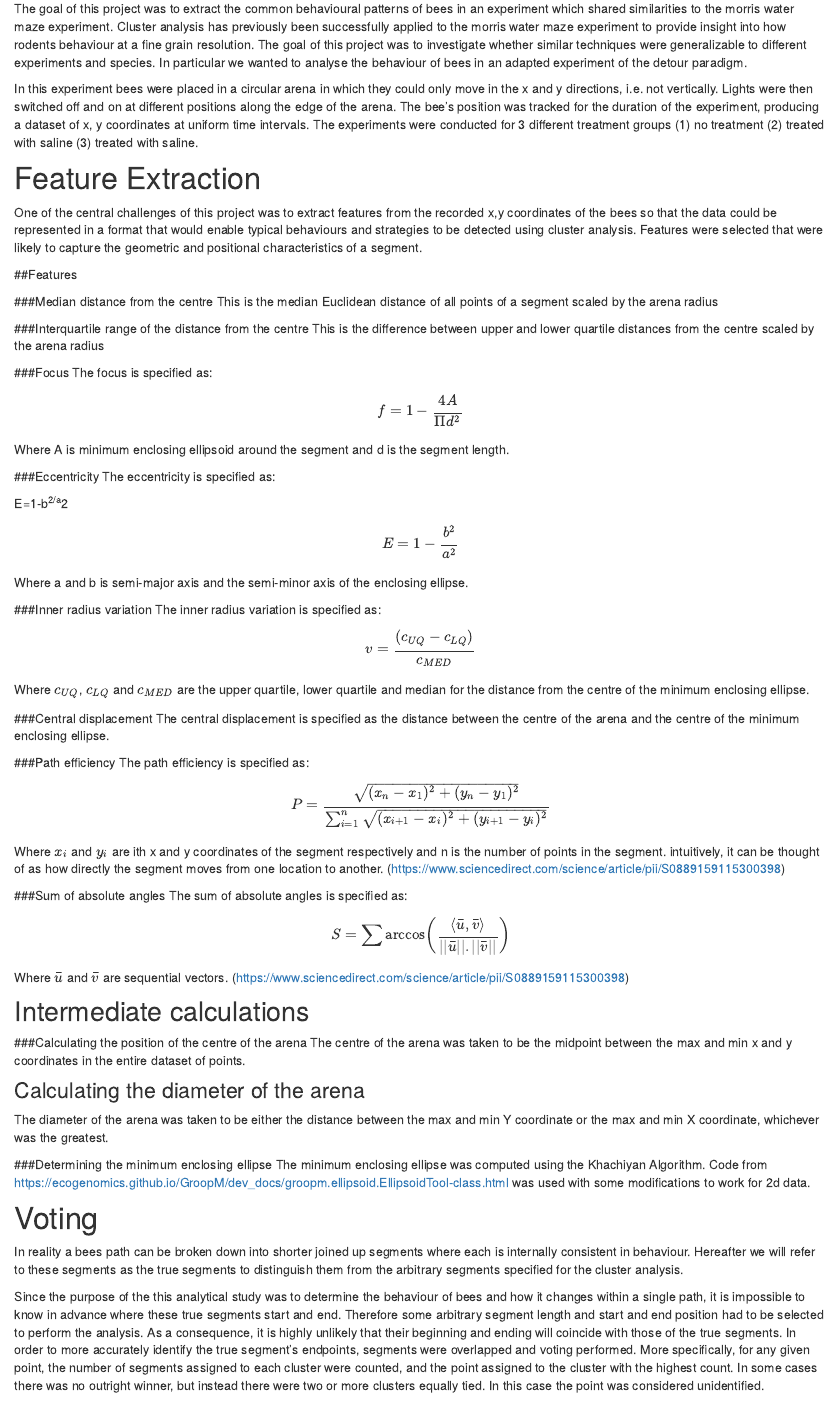
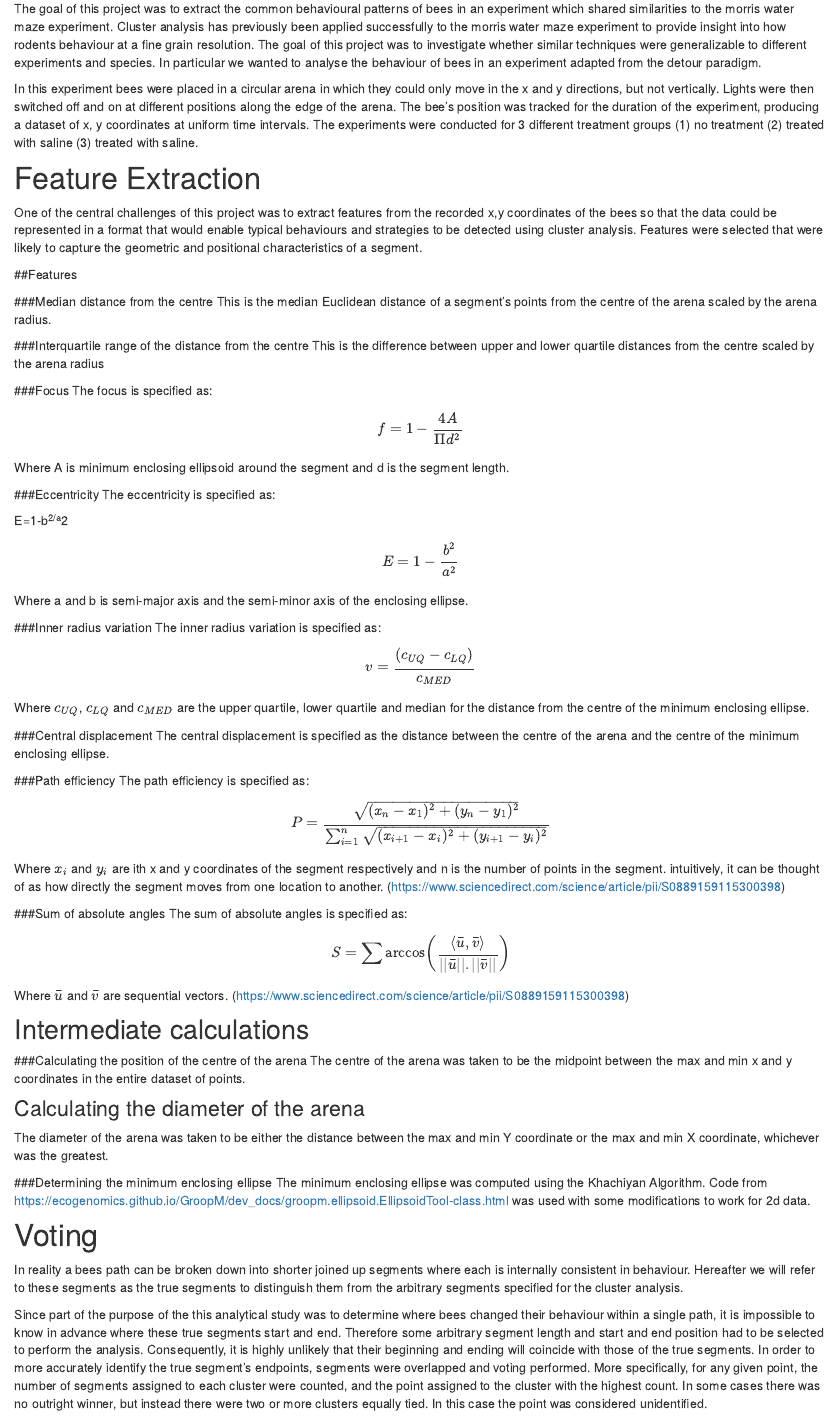
Before and after one commit to MarkPlatts/Bee_Clustering_Website, an R Markdown document (analysis/Feature_Extraction.Rmd): the page in a window 1100 px wide, from 200 px down. Rendered offline with R 4.5, knitr and Pandoc, with nearby package versions; both versions are drawn in the output format of the newer one.

Commit message:
Changes made the the text in Feature_Extraction

```diff
--- a/analysis/Feature_Extraction.Rmd
+++ b/analysis/Feature_Extraction.Rmd
@@ -1,7 +1,7 @@
 ---
 output:
+  html_document: default
   pdf_document: default
-  html_document: default
 ---
 
 
@@ -30,9 +30,9 @@ another test
 
 # Introduction
 
-The goal of this project was to extract the common behavioural patterns of bees in an experiment which shared similarities to the morris water maze experiment. Cluster analysis has previously been successfully applied to the morris water maze experiment to provide insight into how rodents behaviour at a fine grain resolution. The goal of this project was to investigate whether similar techniques were generalizable to different experiments and  species. In particular we wanted to analyse the behaviour of bees in an  adapted experiment of the detour paradigm.
+The goal of this project was to extract the common behavioural patterns of bees in an experiment which shared similarities to the morris water maze experiment. Cluster analysis has previously been applied successfully to the morris water maze experiment to provide insight into how rodents behaviour at a fine grain resolution. The goal of this project was to investigate whether similar techniques were generalizable to different experiments and  species. In particular we wanted to analyse the behaviour of bees in an experiment adapted from the detour paradigm.
 
-In this experiment bees were placed in a circular arena in which they could only move in the x and y directions, i.e. not vertically. Lights were then switched off and on at different positions along the edge of the arena. The bee's position was tracked for the duration of the experiment, producing a dataset of x, y coordinates at uniform time intervals. The experiments were conducted for 3 different treatment groups (1) no treatment (2) treated with saline (3) treated with saline.
+In this experiment bees were placed in a circular arena in which they could only move in the x and y directions, but not vertically. Lights were then switched off and on at different positions along the edge of the arena. The bee's position was tracked for the duration of the experiment, producing a dataset of x, y coordinates at uniform time intervals. The experiments were conducted for 3 different treatment groups (1) no treatment (2) treated with saline (3) treated with saline.
 
 # Feature Extraction
 
@@ -41,7 +41,7 @@ One of the central challenges of this project was to extract features from the r
 ##Features
 
 ###Median distance from the centre
-This is the median Euclidean distance of all points of a segment scaled by the arena radius
+This is the median Euclidean distance of a segment's points from the centre of the arena scaled by the arena radius.
 
 ###Interquartile range of the distance from the centre
 This is the difference between upper and lower quartile distances from the centre scaled by the arena radius
@@ -92,7 +92,7 @@ The minimum enclosing ellipse was computed using the Khachiyan Algorithm. Code f
 
 In reality a bees path can be broken down into shorter joined up segments where each is internally consistent in behaviour. Hereafter we will refer to these segments as the true segments to distinguish them from the arbitrary segments specified for the cluster analysis.
 
-Since the purpose of the this analytical study was to determine the behaviour of bees and how it changes within a single path, it is impossible to know in advance where these true segments start and end. Therefore some arbitrary segment length and start and end position had to be selected to perform the analysis. As a consequence, it is highly unlikely that their beginning and ending will coincide with those of the true segments. In order to more accurately identify the true segment's endpoints, segments were overlapped and voting performed. More specifically, for any given point, the number of segments assigned to each cluster were counted, and the point assigned to the cluster with the highest count. In some cases there was no outright winner, but instead there were two or more clusters equally tied. In this case the point was considered unidentified.
+Since part of the purpose of the this analytical study was to determine where bees changed their behaviour within a single path, it is impossible to know in advance where these true segments start and end. Therefore some arbitrary segment length and start and end position had to be selected to perform the analysis. Consequently, it is highly unlikely that their beginning and ending will coincide with those of the true segments. In order to more accurately identify the true segment's endpoints, segments were overlapped and voting performed. More specifically, for any given point, the number of segments assigned to each cluster were counted, and the point assigned to the cluster with the highest count. In some cases there was no outright winner, but instead there were two or more clusters equally tied. In this case the point was considered unidentified.
 
 ## Session information
 
```
